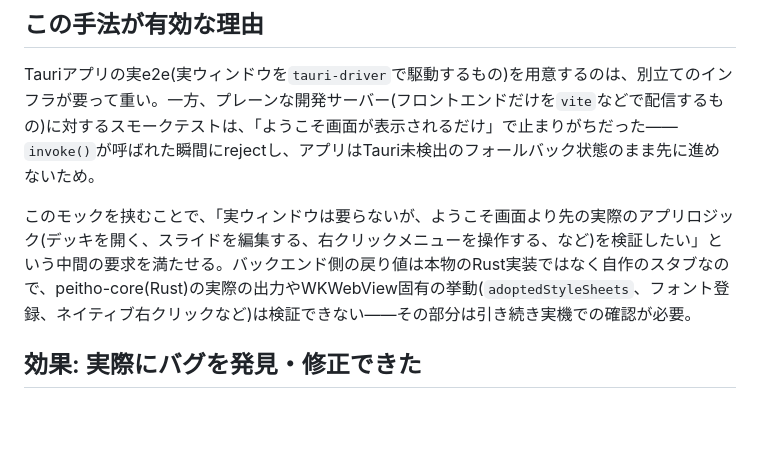
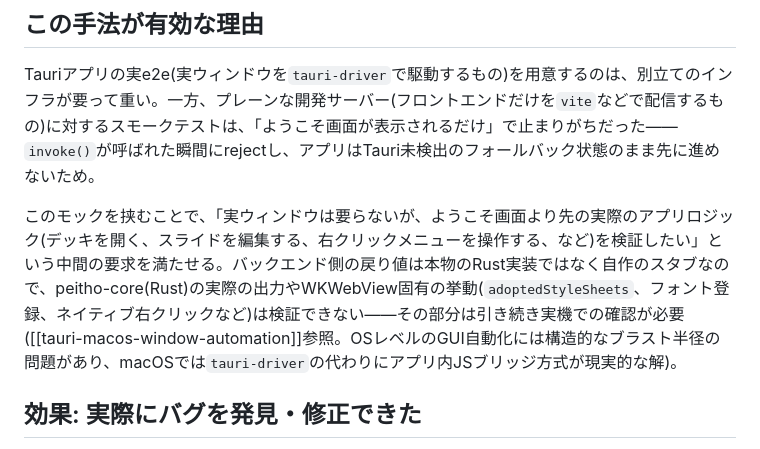
Before and after one commit to kfly8/notes, a Markdown page: notes/tauri-invoke-mock-testing.md, the part around one of its changes. Rendered like a GitHub page; blank space fills up the shorter version.

```diff
--- a/notes/tauri-invoke-mock-testing.md
+++ b/notes/tauri-invoke-mock-testing.md
@@ -45,7 +45,7 @@ export async function mockTauri(page: Page, /* テスト用の状態 */): Promis
 
 Tauriアプリの実e2e(実ウィンドウを`tauri-driver`で駆動するもの)を用意するのは、別立てのインフラが要って重い。一方、プレーンな開発サーバー(フロントエンドだけを`vite`などで配信するもの)に対するスモークテストは、「ようこそ画面が表示されるだけ」で止まりがちだった——`invoke()`が呼ばれた瞬間にrejectし、アプリはTauri未検出のフォールバック状態のまま先に進めないため。
 
-このモックを挟むことで、「実ウィンドウは要らないが、ようこそ画面より先の実際のアプリロジック(デッキを開く、スライドを編集する、右クリックメニューを操作する、など)を検証したい」という中間の要求を満たせる。バックエンド側の戻り値は本物のRust実装ではなく自作のスタブなので、peitho-core(Rust)の実際の出力やWKWebView固有の挙動(`adoptedStyleSheets`、フォント登録、ネイティブ右クリックなど)は検証できない——その部分は引き続き実機での確認が必要。
+このモックを挟むことで、「実ウィンドウは要らないが、ようこそ画面より先の実際のアプリロジック(デッキを開く、スライドを編集する、右クリックメニューを操作する、など)を検証したい」という中間の要求を満たせる。バックエンド側の戻り値は本物のRust実装ではなく自作のスタブなので、peitho-core(Rust)の実際の出力やWKWebView固有の挙動(`adoptedStyleSheets`、フォント登録、ネイティブ右クリックなど)は検証できない——その部分は引き続き実機での確認が必要([[tauri-macos-window-automation]]参照。OSレベルのGUI自動化には構造的なブラスト半径の問題があり、macOSでは`tauri-driver`の代わりにアプリ内JSブリッジ方式が現実的な解)。
 
 ## 効果: 実際にバグを発見・修正できた
 
```
Also changed, not shown: other parts of notes/tauri-invoke-mock-testing.md (+1 -1 lines), notes/macos-accessibility-api-hidden-spaces.md (added, +28 -0 lines), notes/tauri-macos-window-automation.md (added, +77 -0 lines).
